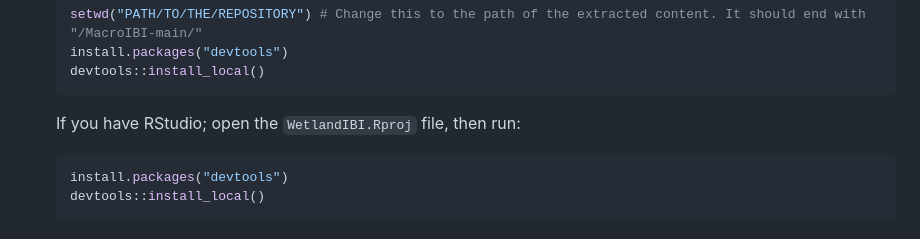
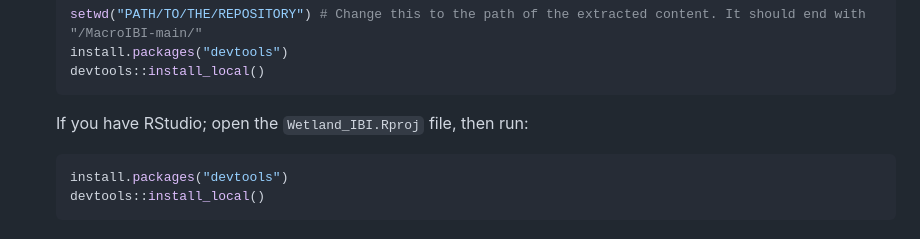
Before and after one commit to aomop/MacroIBI, a Markdown page: FIELD_AND_APP_GUIDE.md, the part around the change. Drawn GitHub-style.

Commit message:
Fix typo in project file name for RStudio

````diff
--- a/FIELD_AND_APP_GUIDE.md
+++ b/FIELD_AND_APP_GUIDE.md
@@ -103,7 +103,7 @@ Required Lab Equipment:
     install.packages("devtools")
     devtools::install_local()
     ```
-   If you have RStudio; open the `WetlandIBI.Rproj` file, then run:
+   If you have RStudio; open the `Wetland_IBI.Rproj` file, then run:
    ```r
    install.packages("devtools")
    devtools::install_local()
````
